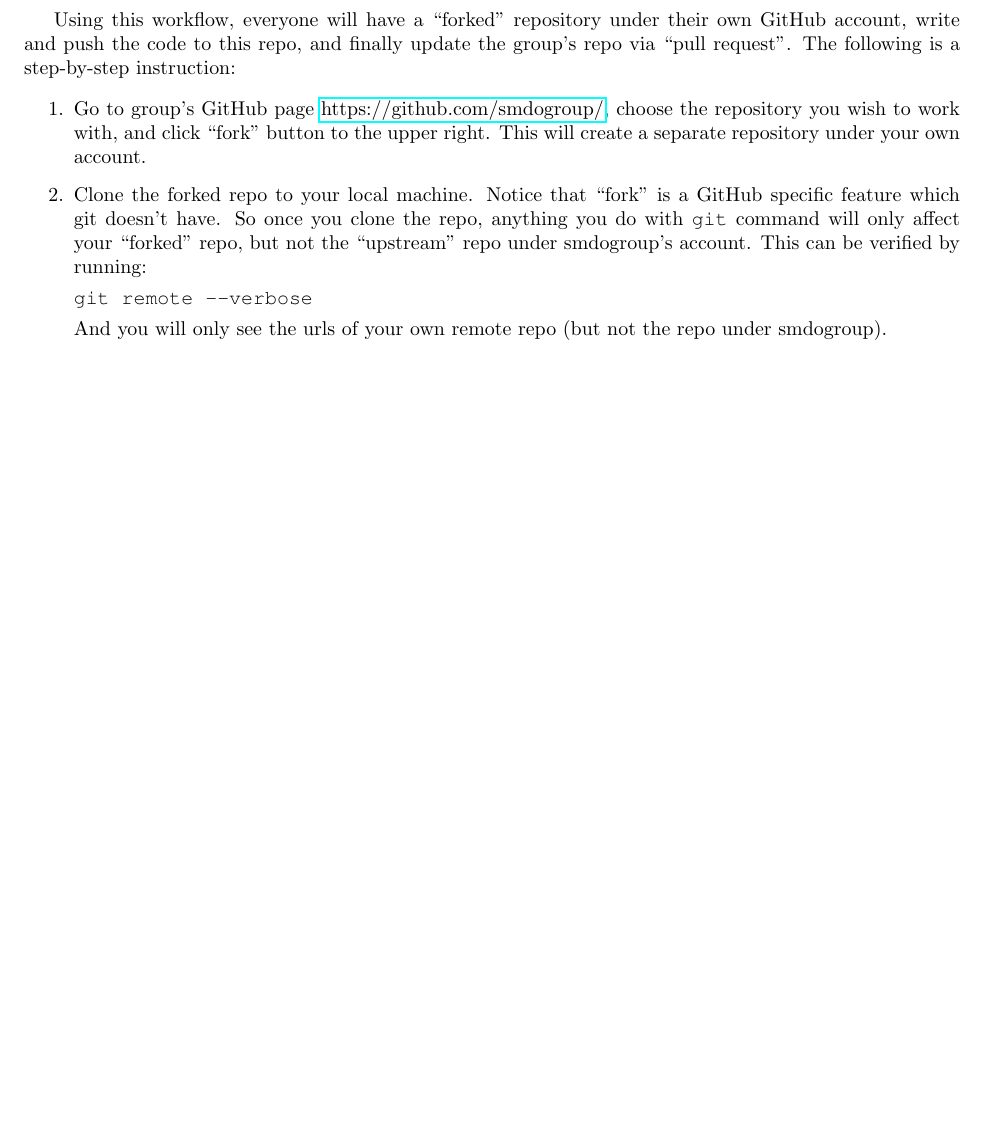
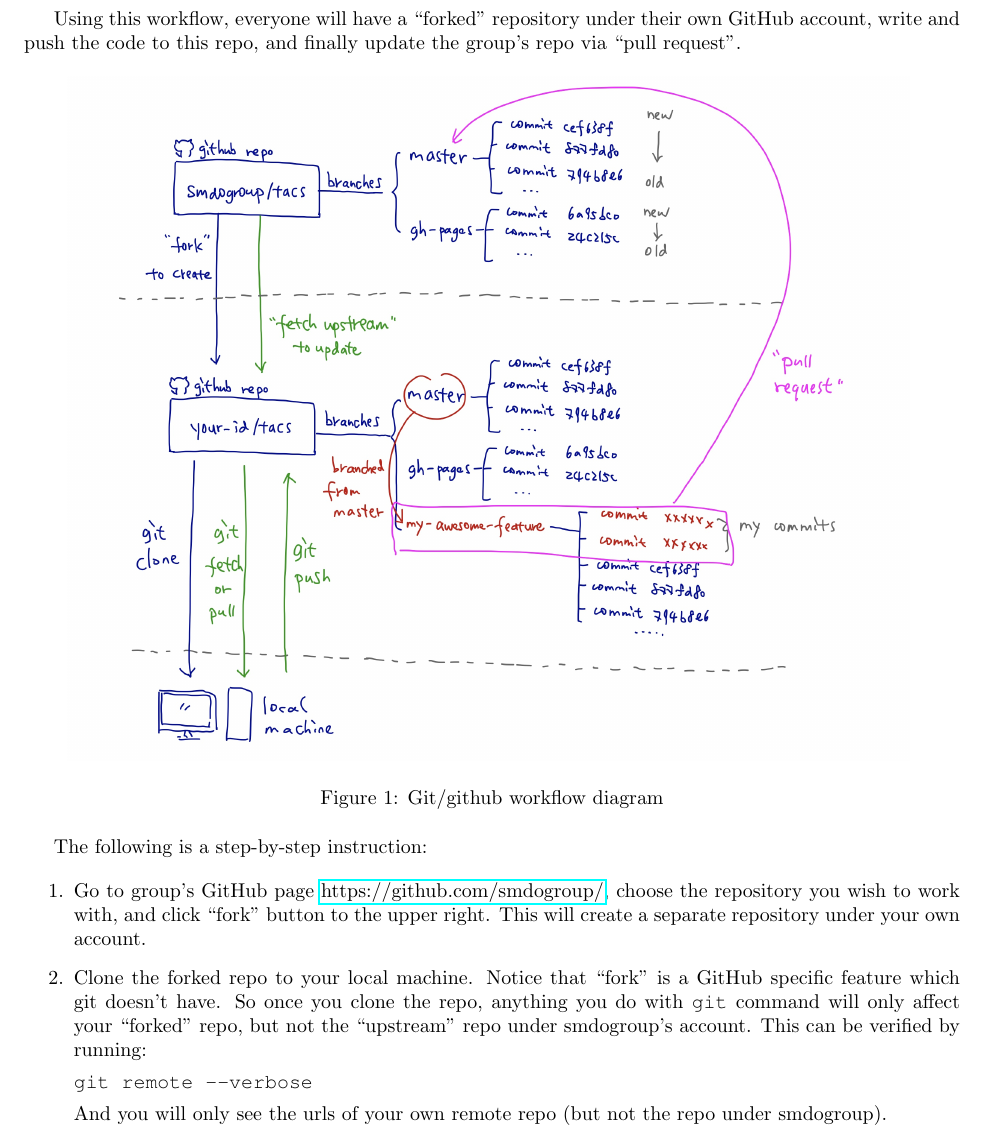
Before and after one commit to smdogroup/smdo-docs, a LaTeX document (git-workflow/git-workflow.tex): part of page 2 of 3, cut so that both start at the same text, the shorter picture padded with empty space. Compiled offline with pdfLaTeX.

Commit message:
add a workflow cartoon

```diff
--- a/git-workflow/git-workflow.tex
+++ b/git-workflow/git-workflow.tex
@@ -5,6 +5,7 @@
 \usepackage{courier}
 \usepackage{textcomp}
 \usepackage{indentfirst}
+\usepackage{graphicx}
 
 \title{SMDO group's git and GitHub workflow}
 \author{Yicong Fu}
@@ -82,6 +83,14 @@
 
 Using this workflow, everyone will have a ``forked'' repository under their own GitHub account,
 write and push the code to this repo, and finally update the group's repo via ``pull request''.
+
+\begin{figure}[h]
+    \centering
+    \includegraphics[width=0.9\textwidth]{pics/cartoon.jpg}
+    \label{fig:cartoon}
+    \caption{Git/github workflow diagram}
+\end{figure}
+
 The following is a step-by-step instruction:
 
 \begin{enumerate}
```
Also changed, not shown: git-workflow/git-workflow.pdf, git-workflow/pics/cartoon.jpg (added).
